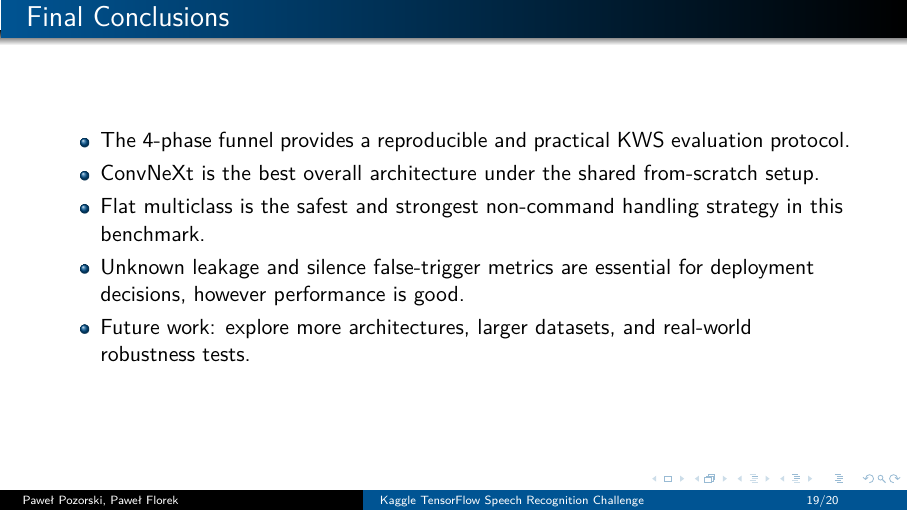
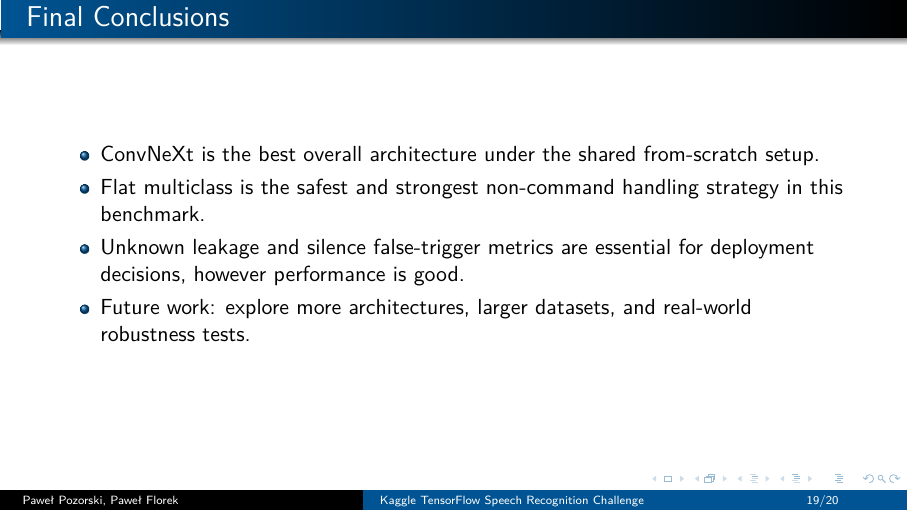
Before and after one commit to Pawlo77/speech-recognition, LaTeX slides (report/presentation.tex): page 19 of 20. Compiled offline with pdfLaTeX.

Commit message:
fix: small pres cleanup

```diff
--- a/report/presentation.tex
+++ b/report/presentation.tex
@@ -215,7 +215,6 @@
 
 \begin{frame}{Final Conclusions}
     \begin{itemize}
-        \item The 4-phase funnel provides a reproducible and practical KWS evaluation protocol.
         \item ConvNeXt is the best overall architecture under the shared from-scratch setup.
         \item Flat multiclass is the safest and strongest non-command handling strategy in this benchmark.
         \item Unknown leakage and silence false-trigger metrics are essential for deployment decisions, however performance is good.
```
Also changed, not shown: report/presentation.pdf.
